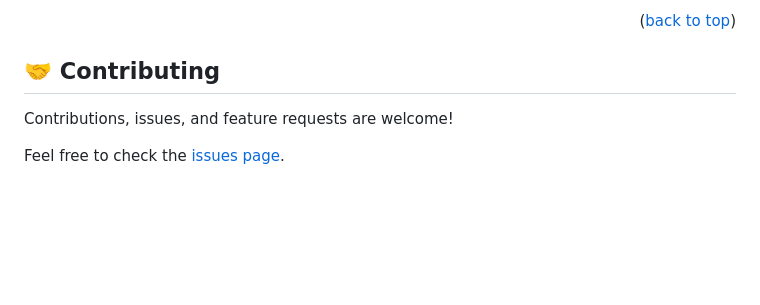
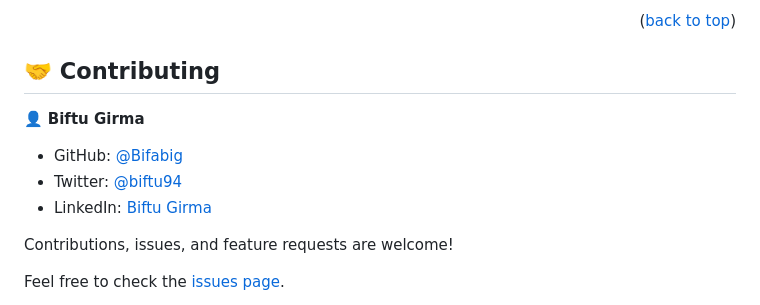
Before and after one commit to Theodoraldo/Portfolio-finish-mobile-version, a Markdown page: README.md, the part around one of its changes. Drawn GitHub-style; folded sections open; blank space fills up the shorter version.

Commit message:
Add contributors and tech stack on README file

```diff
--- a/README.md
+++ b/README.md
@@ -202,6 +209,12 @@ Example:
 
 ## 🤝 Contributing <a name="contributing"></a>
 
+👤 **Biftu Girma**
+
+- GitHub: [@Bifabig](https://github.com/Bifabig)
+- Twitter: [@biftu94](https://twitter.com/biftu94)
+- LinkedIn: [Biftu Girma](https://www.linkedin.com/in/biftu-girma-3598a8126/)
+
 Contributions, issues, and feature requests are welcome!
 
 Feel free to check the [issues page](../../issues/).
```
Also changed, not shown: other parts of README.md (+8 -1 lines).
